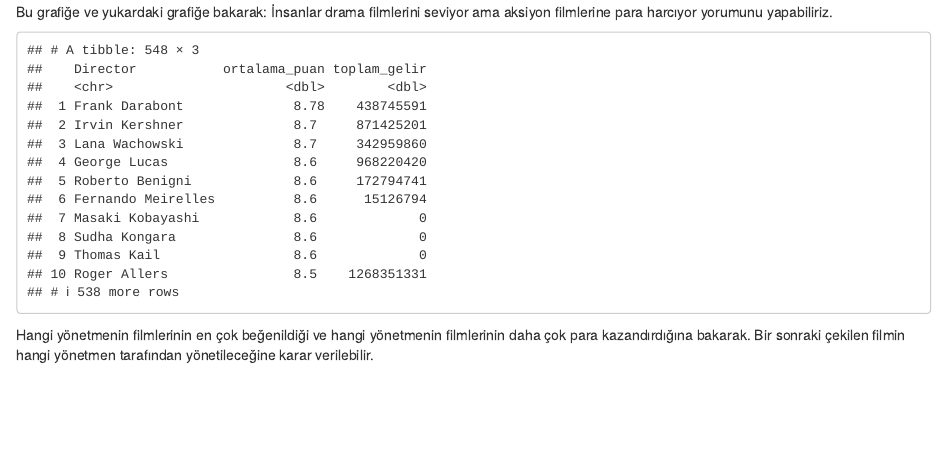
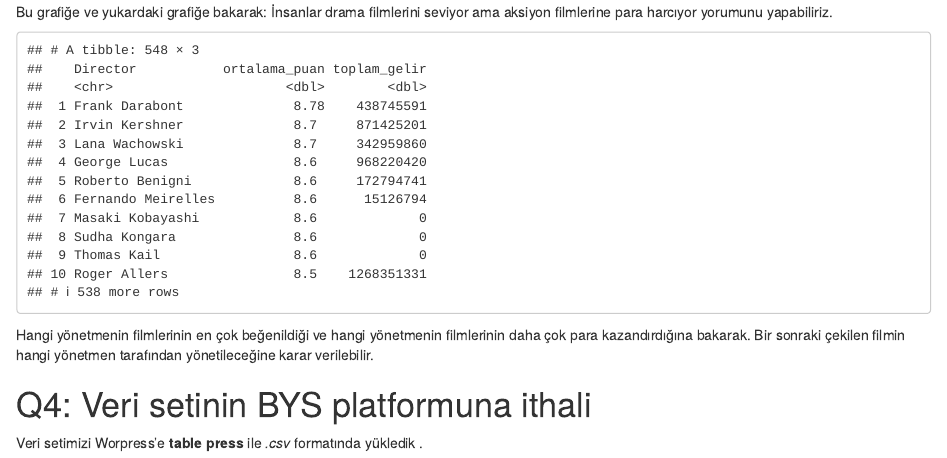
Before and after one commit to COMU-BLM4022/donemproje1_filmDibi, an R Markdown document (filmDibi/BYS_donemproje_bolumII_filmDibi.Rmd): the page in a window 1100 px wide, from 2870 px down. The pictures show the output file filmDibi/BYS_donemproje_bolumII_filmDibi.html that the author committed with the source, opened offline.

Commit message:
bolumII_Q4_tamamlandi

````diff
--- a/filmDibi/BYS_donemproje_bolumII_filmDibi.Rmd
+++ b/filmDibi/BYS_donemproje_bolumII_filmDibi.Rmd
@@ -163,3 +163,7 @@ print(yonetmen_basari)
 ```
 
 Hangi yönetmenin filmlerinin en çok beğenildiği ve hangi yönetmenin filmlerinin daha çok para kazandırdığına bakarak. Bir sonraki çekilen filmin hangi yönetmen tarafından yönetileceğine karar verilebilir.
+
+# Q4: Veri setinin BYS platformuna ithali
+
+  Veri setimizi Worpress'e **table press** ile *.csv* formatında yükledik .
````
Also changed, not shown: filmDibi/BYS_donemproje_bolumII_filmDibi.html.
